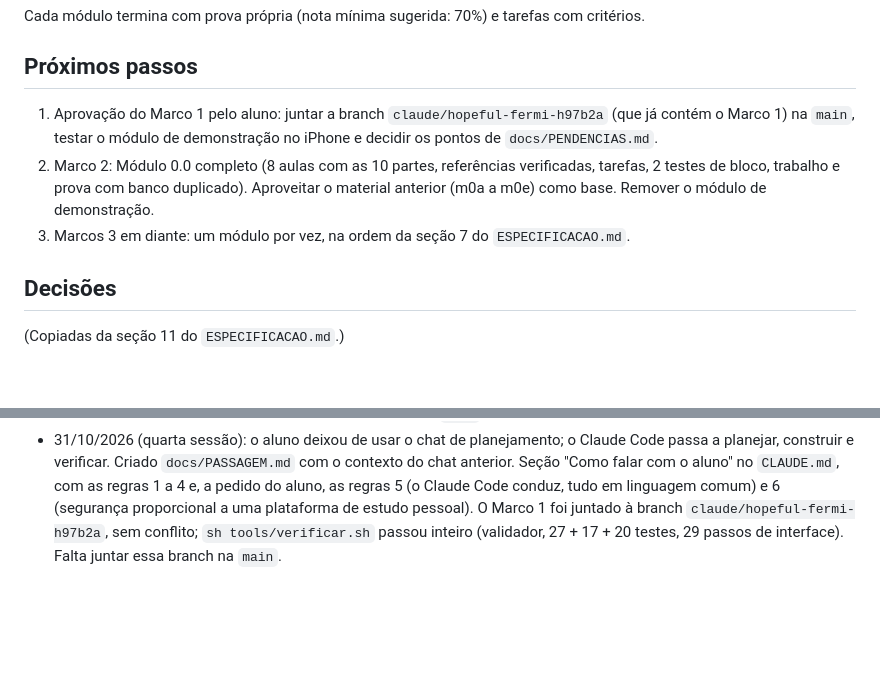
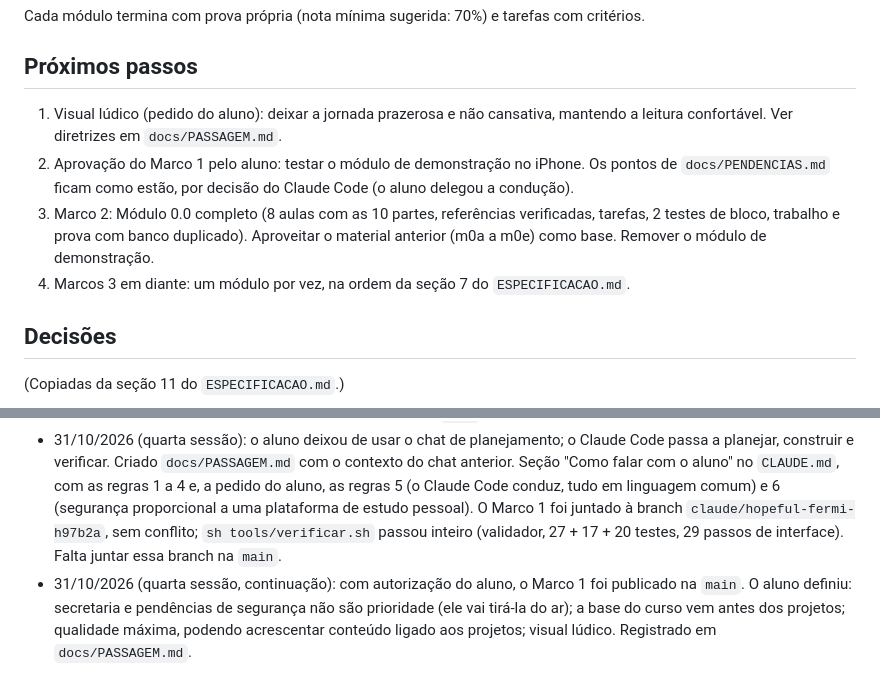
Before and after one commit to pggcthymg7-rgb/escola-dev, a Markdown page: ESTADO.md, 2 parts joined by grey strips. GitHub-like rendering; blank space fills up the shorter version.

Commit message:
Atualiza os próximos passos do ESTADO.md: visual lúdico antes do teste no iPhone e do Marco 2
Co-Authored-By: Claude Opus 5.5 <noreply@anthropic.com>
Claude-Session: https://claude.ai/code/session_01QjsPLrzEivrPNuyZPvfAa6

```diff
--- a/ESTADO.md
+++ b/ESTADO.md
@@ -65,9 +65,10 @@ Regra: nunca assumir vocabulário. Todo termo técnico é explicado na primeira
 Cada módulo termina com prova própria (nota mínima sugerida: 70%) e tarefas com critérios.
 
 ## Próximos passos
-1. Aprovação do Marco 1 pelo aluno: juntar a branch `claude/hopeful-fermi-h97b2a` (que já contém o Marco 1) na `main`, testar o módulo de demonstração no iPhone e decidir os pontos de `docs/PENDENCIAS.md`.
-2. Marco 2: Módulo 0.0 completo (8 aulas com as 10 partes, referências verificadas, tarefas, 2 testes de bloco, trabalho e prova com banco duplicado). Aproveitar o material anterior (m0a a m0e) como base. Remover o módulo de demonstração.
-3. Marcos 3 em diante: um módulo por vez, na ordem da seção 7 do `ESPECIFICACAO.md`.
+1. Visual lúdico (pedido do aluno): deixar a jornada prazerosa e não cansativa, mantendo a leitura confortável. Ver diretrizes em `docs/PASSAGEM.md`.
+2. Aprovação do Marco 1 pelo aluno: testar o módulo de demonstração no iPhone. Os pontos de `docs/PENDENCIAS.md` ficam como estão, por decisão do Claude Code (o aluno delegou a condução).
+3. Marco 2: Módulo 0.0 completo (8 aulas com as 10 partes, referências verificadas, tarefas, 2 testes de bloco, trabalho e prova com banco duplicado). Aproveitar o material anterior (m0a a m0e) como base. Remover o módulo de demonstração.
+4. Marcos 3 em diante: um módulo por vez, na ordem da seção 7 do `ESPECIFICACAO.md`.
 
 ## Decisões
 (Copiadas da seção 11 do `ESPECIFICACAO.md`.)
@@ -93,3 +94,4 @@ Cada módulo termina com prova própria (nota mínima sugerida: 70%) e tarefas c
 - 31/10/2026 (terceira sessão): **Marco 1 entregue para aprovação.** Passos: trouxe o `ESPECIFICACAO.md` (estava na `main`) para a branch; copiei as Decisões para este arquivo e o Aviso sobre o Professor para o `CLAUDE.md`; separei CSS, conteúdo e código em arquivos; criei registro, motor (25 testes), armazenamento com migração v2 (17 testes), validador (20 testes que provam que ele reprova cada defeito), esquema documentado, módulo de demonstração, interface nova (mapa, leitor, tarefas, testes, trabalhos, provas, dissertativas com autoavaliação, revisão, boletim, dúvidas, busca, backup) e teste de navegador com 29 passos (celular, desktop, offline). Dois bugs achados pelos testes e corrigidos: o progresso migrado não era gravado até o primeiro salvamento, e "Nova tentativa" na tela de resultado mostrava o resultado antigo. Cache `escola-dev-v6`. Não houve conteúdo novo de módulo. Pendências em `docs/PENDENCIAS.md`.
 - 31/10/2026 (terceira sessão, ajuste): a aprovação passou a usar a nota exata, sem arredondamento (6,96 não aprova). A tela mostra a nota com uma casa decimal truncada para baixo (6,96 aparece como 6,9). Cache `escola-dev-v6`. Testes do motor: 27. Pull request aberto da branch para a `main`, sem merge.
 - 31/10/2026 (quarta sessão): o aluno deixou de usar o chat de planejamento; o Claude Code passa a planejar, construir e verificar. Criado `docs/PASSAGEM.md` com o contexto do chat anterior. Seção "Como falar com o aluno" no `CLAUDE.md`, com as regras 1 a 4 e, a pedido do aluno, as regras 5 (o Claude Code conduz, tudo em linguagem comum) e 6 (segurança proporcional a uma plataforma de estudo pessoal). O Marco 1 foi juntado à branch `claude/hopeful-fermi-h97b2a`, sem conflito; `sh tools/verificar.sh` passou inteiro (validador, 27 + 17 + 20 testes, 29 passos de interface). Falta juntar essa branch na `main`.
+- 31/10/2026 (quarta sessão, continuação): com autorização do aluno, o Marco 1 foi publicado na `main`. O aluno definiu: secretaria e pendências de segurança não são prioridade (ele vai tirá-la do ar); a base do curso vem antes dos projetos; qualidade máxima, podendo acrescentar conteúdo ligado aos projetos; visual lúdico. Registrado em `docs/PASSAGEM.md`.
```
